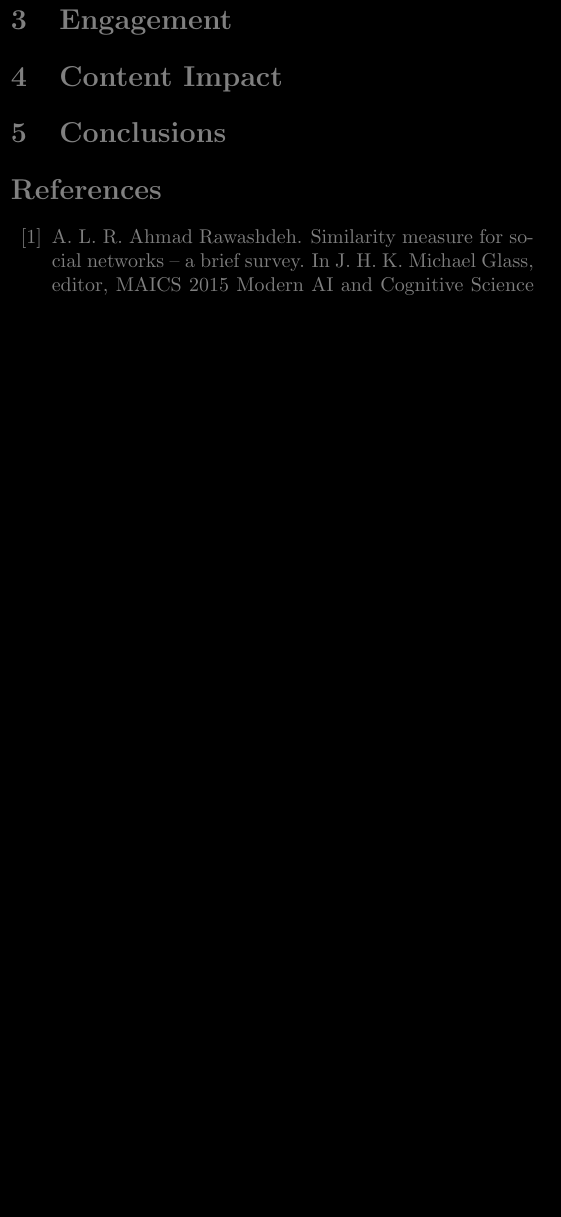
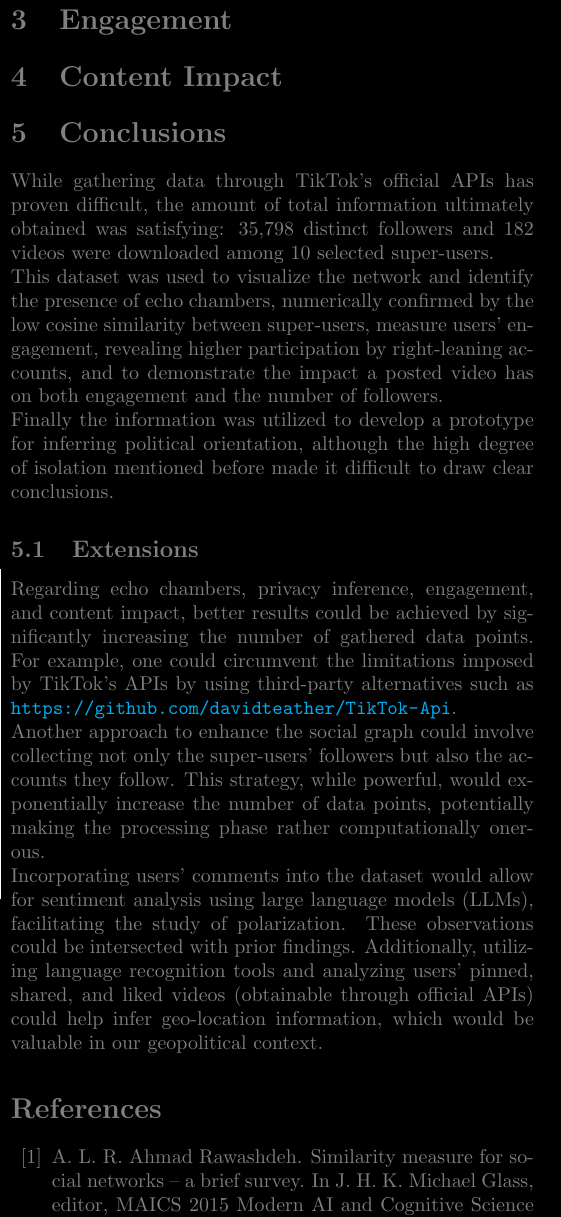
Before and after one commit to albertomorini/CNS, a LaTeX paper (docs/report.tex, which reads docs/sections/conclusion.tex): part of one column of page 4 of 5, cut so that both start at the same text, the shorter picture padded with empty space. Compiled offline with pdfLaTeX.

Commit message:
conclusions.tex

```diff
--- a/docs/sections/conclusion.tex
+++ b/docs/sections/conclusion.tex
@@ -1 +1,10 @@
 \section{Conclusions}
+While gathering data through TikTok's official APIs has proven difficult, the amount of total information ultimately obtained was satisfying: 35,798 distinct followers and 182 videos were downloaded among 10 selected super-users.\\
+This dataset was used to visualize the network and identify the presence of echo chambers, numerically confirmed by the low cosine similarity between super-users, measure users' engagement, revealing higher participation by right-leaning accounts, and to demonstrate the impact a posted video has on both engagement and the number of followers.\\
+Finally the information was utilized to develop a prototype for inferring political orientation, although the high degree of isolation mentioned before made it difficult to draw clear conclusions.
+
+
+\subsection{Extensions}
+Regarding echo chambers, privacy inference, engagement, and content impact, better results could be achieved by significantly increasing the number of gathered data points. For example, one could circumvent the limitations imposed by TikTok's APIs by using third-party alternatives such as \url{https://github.com/davidteather/TikTok-Api}.\\
+Another approach to enhance the social graph could involve collecting not only the super-users' followers but also the accounts they follow. This strategy, while powerful, would exponentially increase the number of data points, potentially making the processing phase rather computationally onerous.\\
+Incorporating users' comments into the dataset would allow for sentiment analysis using large language models (LLMs), facilitating the study of polarization. These observations could be intersected with prior findings. Additionally, utilizing language recognition tools and analyzing users' pinned, shared, and liked videos (obtainable through official APIs) could help infer geo-location information, which would be valuable in our geopolitical context.
```
Also changed, not shown: 1 other file.
